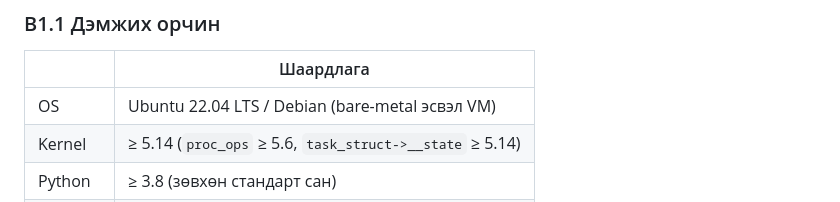
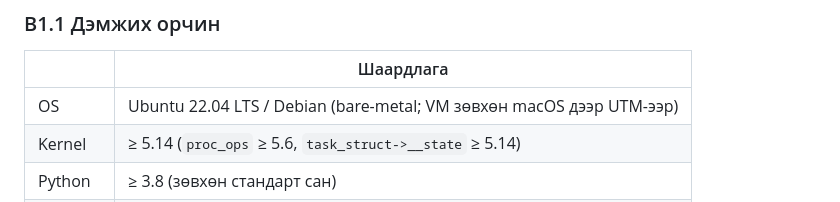
Before and after one commit to Tugu8/os-bd1-IV-2-2-, a Markdown page: docs/Manual.md, the part around the change. Rendered like a GitHub page.

Commit message:
docs: align supported OS with the course bare-metal rule
Co-Authored-By: Claude Opus 5.5 <noreply@anthropic.com>

```diff
--- a/docs/Manual.md
+++ b/docs/Manual.md
@@ -37,7 +37,7 @@ UI-д зөвхөн Python 3 болон браузер хэрэгтэй. Нэмэ
 
 | | Шаардлага |
 |---|---|
-| OS | Ubuntu 22.04 LTS / Debian (bare-metal эсвэл VM) |
+| OS | Ubuntu 22.04 LTS / Debian (bare-metal; VM зөвхөн macOS дээр UTM-ээр) |
 | Kernel | ≥ 5.14 (`proc_ops` ≥ 5.6, `task_struct->__state` ≥ 5.14) |
 | Python | ≥ 3.8 (зөвхөн стандарт сан) |
 | Браузер | Edge, Chrome, Firefox (орчин үеийн хувилбар) |
```
